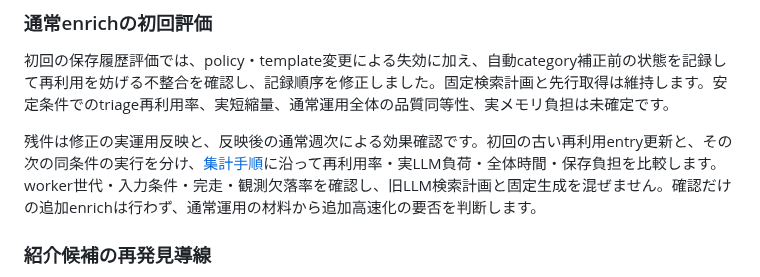
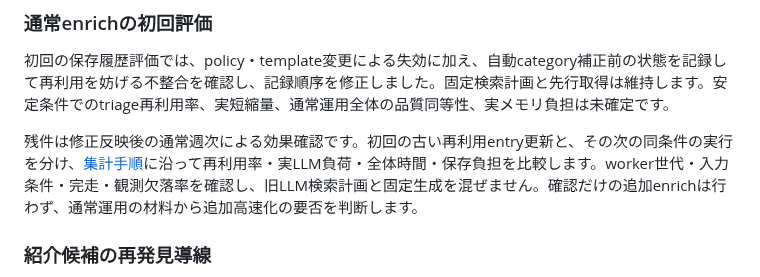
Before and after one commit to yamarten/atproto-fieldnotes, a Markdown page: docs/developer/todo.md, the part around the change. Rendered like a GitHub page.

Commit message:
Mark enrich fix deployed for weekly verification

```diff
--- a/docs/developer/todo.md
+++ b/docs/developer/todo.md
@@ -17,7 +17,7 @@
 
 初回の保存履歴評価では、policy・template変更による失効に加え、自動category補正前の状態を記録して再利用を妨げる不整合を確認し、記録順序を修正しました。固定検索計画と先行取得は維持します。安定条件でのtriage再利用率、実短縮量、通常運用全体の品質同等性、実メモリ負担は未確定です。
 
-残件は修正の実運用反映と、反映後の通常週次による効果確認です。初回の古い再利用entry更新と、その次の同条件の実行を分け、[集計手順](workflows/enrich-observation-review.md)に沿って再利用率・実LLM負荷・全体時間・保存負担を比較します。worker世代・入力条件・完走・観測欠落率を確認し、旧LLM検索計画と固定生成を混ぜません。確認だけの追加enrichは行わず、通常運用の材料から追加高速化の要否を判断します。
+残件は修正反映後の通常週次による効果確認です。初回の古い再利用entry更新と、その次の同条件の実行を分け、[集計手順](workflows/enrich-observation-review.md)に沿って再利用率・実LLM負荷・全体時間・保存負担を比較します。worker世代・入力条件・完走・観測欠落率を確認し、旧LLM検索計画と固定生成を混ぜません。確認だけの追加enrichは行わず、通常運用の材料から追加高速化の要否を判断します。
 
 ### 紹介候補の再発見導線
 
```
